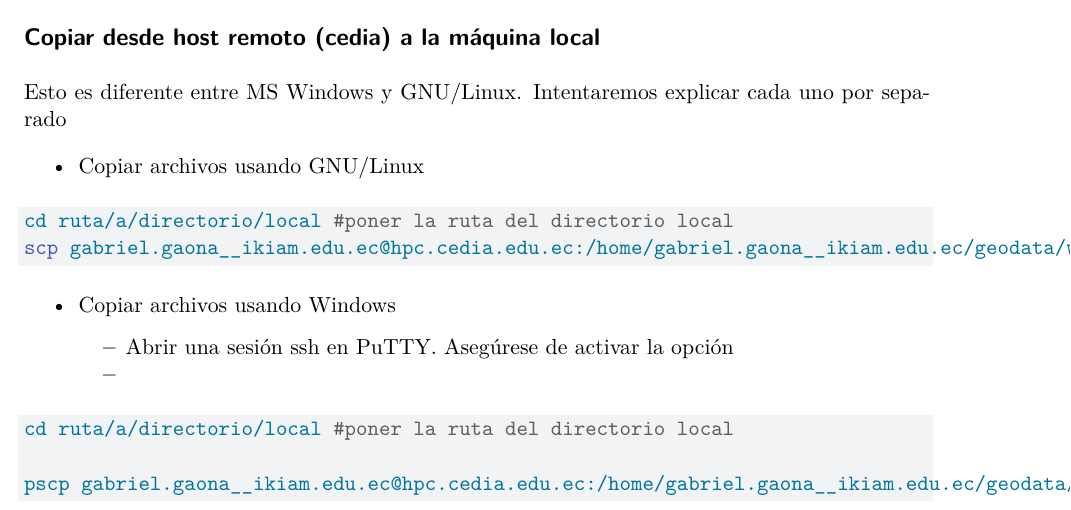
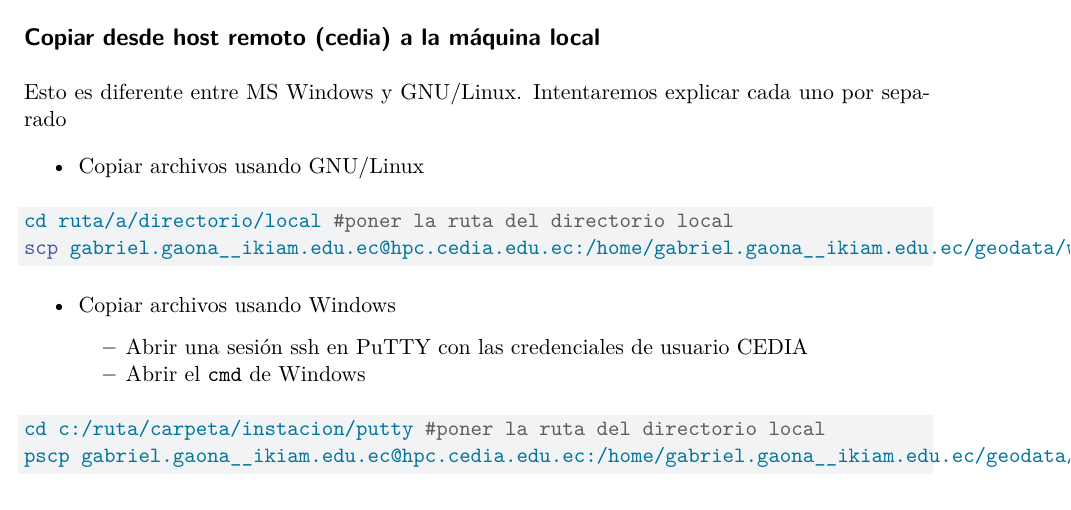
Before and after one commit to gabrielvgaona/wrf-docker, a Quarto document (cedia-comandos.qmd): part of page 5 of 5, cut so that both start at the same text. Rendered offline with R 4.5, knitr and Pandoc in place of Quarto, then LaTeX, with nearby package versions.

Commit message:
arreglo en instrucciones para copiar los datos con Putty en windows

````diff
--- a/cedia-comandos.qmd
+++ b/cedia-comandos.qmd
@@ -214,11 +214,10 @@ cd ruta/a/directorio/local #poner la ruta del directorio local
 scp gabriel.gaona__ikiam.edu.ec@hpc.cedia.edu.ec:/home/gabriel.gaona__ikiam.edu.ec/geodata/wrf-salida/wrfout_* .
 ```
 - Copiar archivos usando Windows
-    + Abrir una sesión ssh en PuTTY. Asegúrese de activar la opción
-    +
+    + Abrir una sesión ssh en PuTTY con las credenciales de usuario CEDIA
+    + Abrir el `cmd` de Windows
 
 ```bash
-cd ruta/a/directorio/local #poner la ruta del directorio local
-
-pscp gabriel.gaona__ikiam.edu.ec@hpc.cedia.edu.ec:/home/gabriel.gaona__ikiam.edu.ec/geodata/wrf-salida/wrfout_* .
+cd c:/ruta/carpeta/instacion/putty #poner la ruta del directorio local
+pscp gabriel.gaona__ikiam.edu.ec@hpc.cedia.edu.ec:/home/gabriel.gaona__ikiam.edu.ec/geodata/wrf-salida/wrfout_* c:/ruta/a/directorio/local/.
 ```
````
